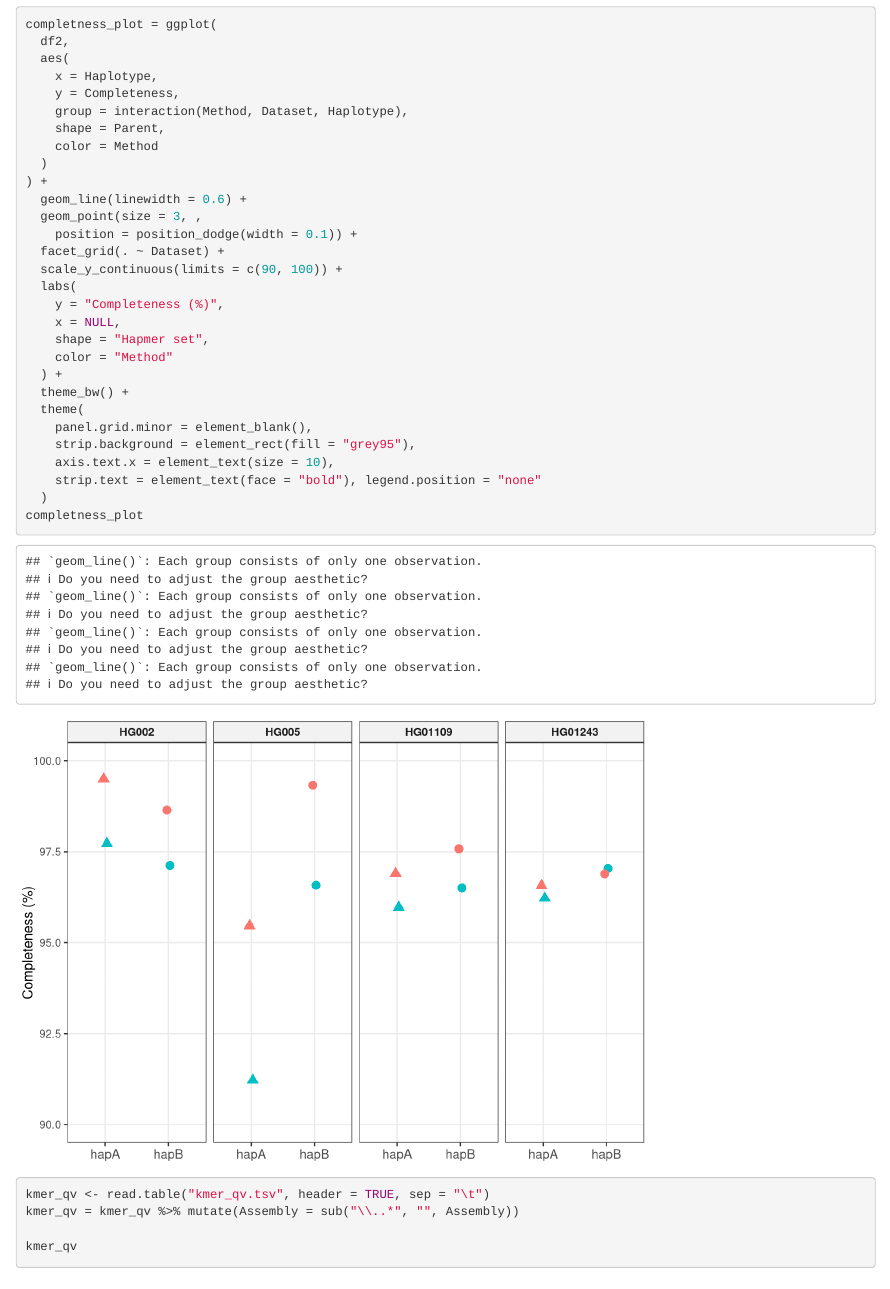
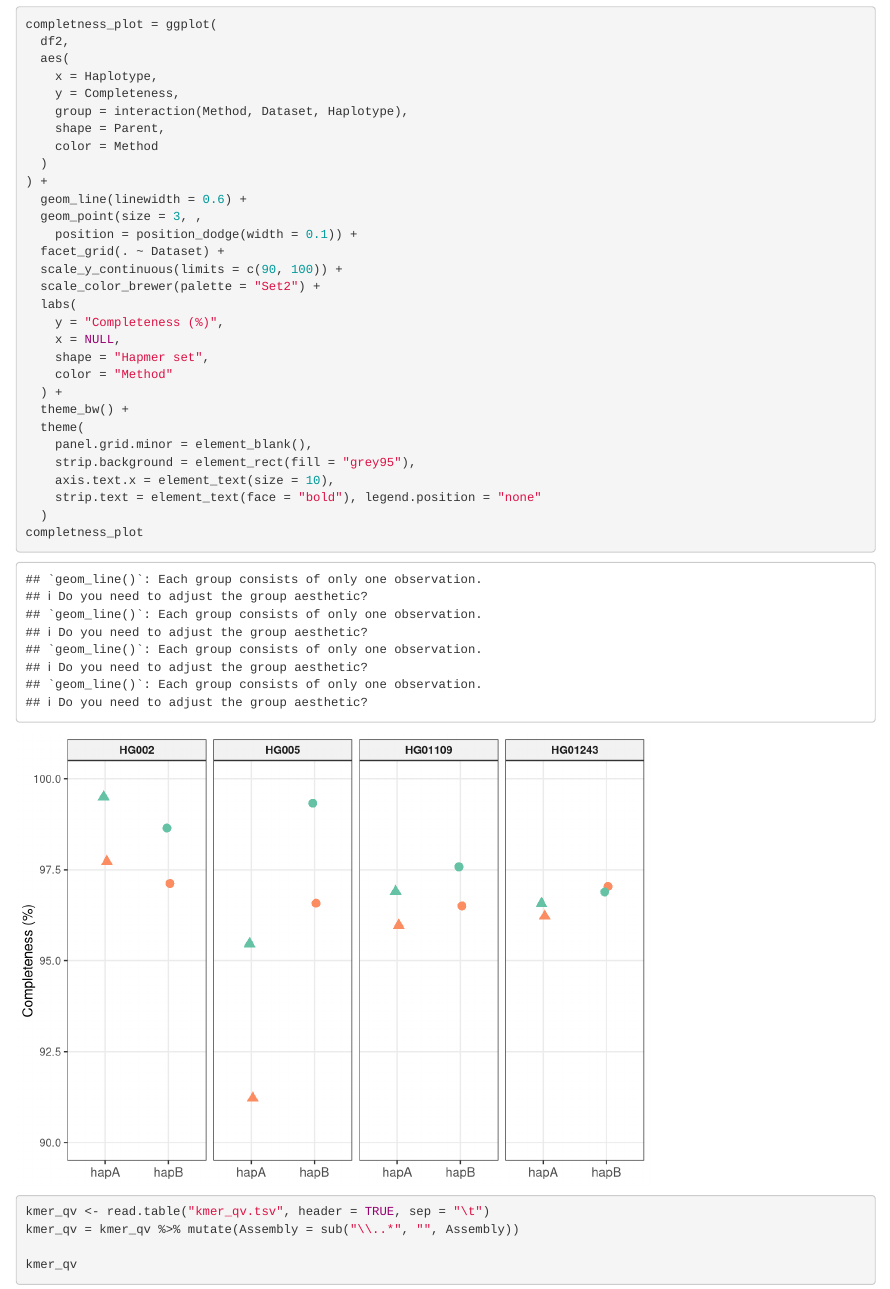
Before and after one commit to digenoma-lab/rfhap_ms, an R Markdown document (kmer_completness/kmer_completness.Rmd): the page in a window 1100 px wide, from 330 px down. Rendered offline with R 4.5, knitr and Pandoc, with nearby package versions.

Commit message:
fixing colours of kmer completness

```diff
--- a/kmer_completness/kmer_completness.Rmd
+++ b/kmer_completness/kmer_completness.Rmd
@@ -47,6 +47,7 @@ completness_plot = ggplot(
     position = position_dodge(width = 0.1)) +
   facet_grid(. ~ Dataset) +
   scale_y_continuous(limits = c(90, 100)) +
+  scale_color_brewer(palette = "Set2") +
   labs(
     y = "Completeness (%)",
     x = NULL,
```
Also changed, not shown: kmer_completness/kmer_metrics.png, kmer_completness/kmer_completness.Rmd (1 more changed lines).
